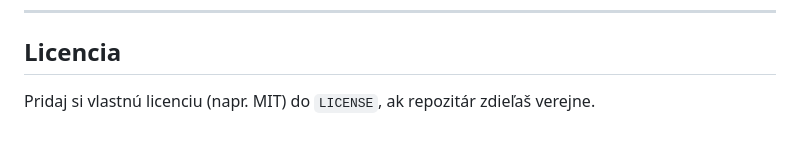
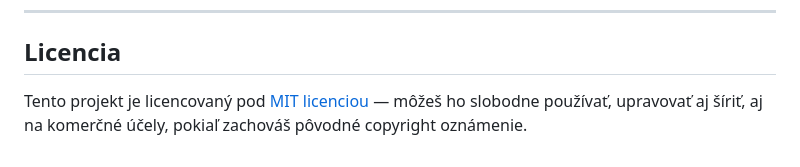
Before and after one commit to tomasbobala/smart_heating, a Markdown page: README.md, the part around the change. Drawn GitHub-style.

```diff
--- a/README.md
+++ b/README.md
@@ -304,4 +304,6 @@ forkuješ kód).
 
 ## Licencia
 
-Pridaj si vlastnú licenciu (napr. MIT) do `LICENSE`, ak repozitár zdieľaš verejne.
+Tento projekt je licencovaný pod [MIT licenciou](LICENSE) — môžeš ho slobodne
+používať, upravovať aj šíriť, aj na komerčné účely, pokiaľ zachováš pôvodné
+copyright oznámenie.
```
